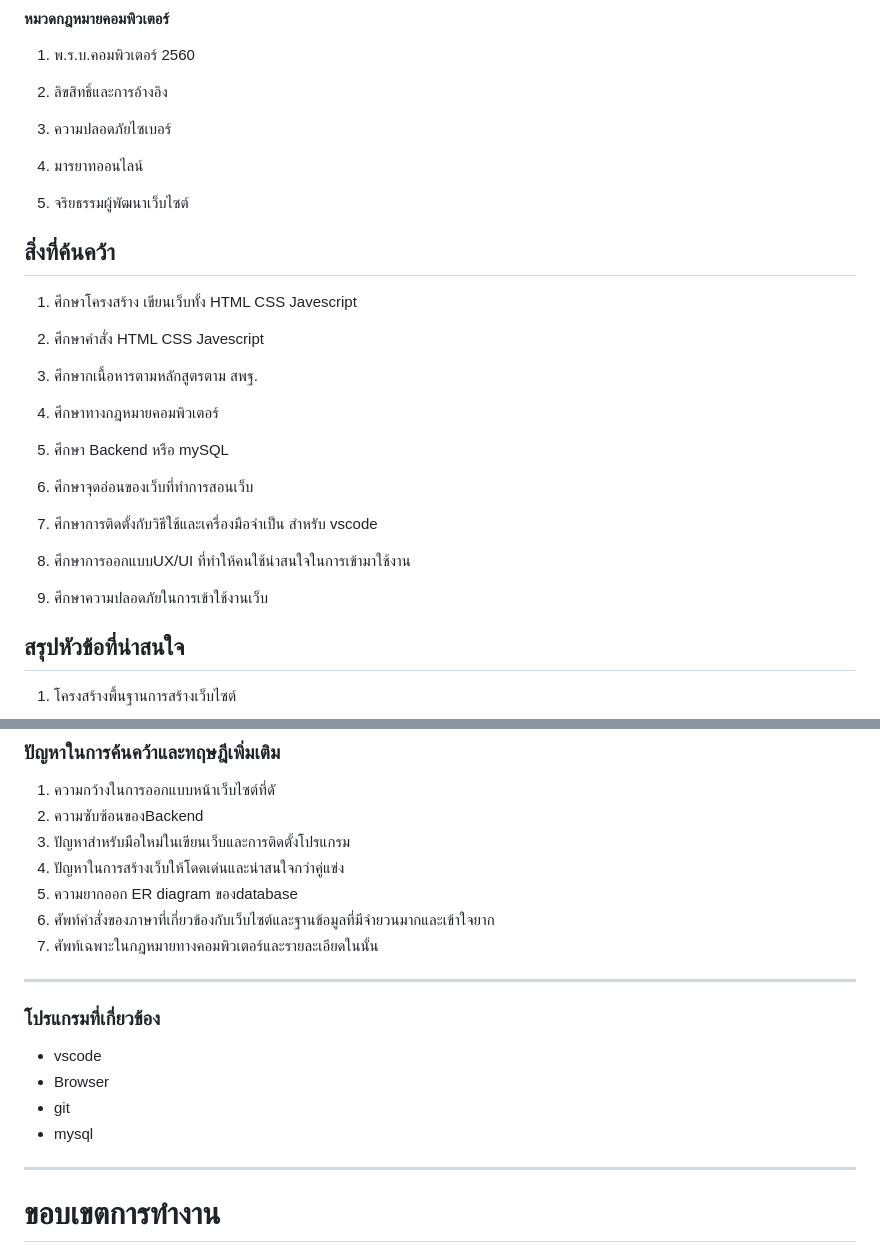
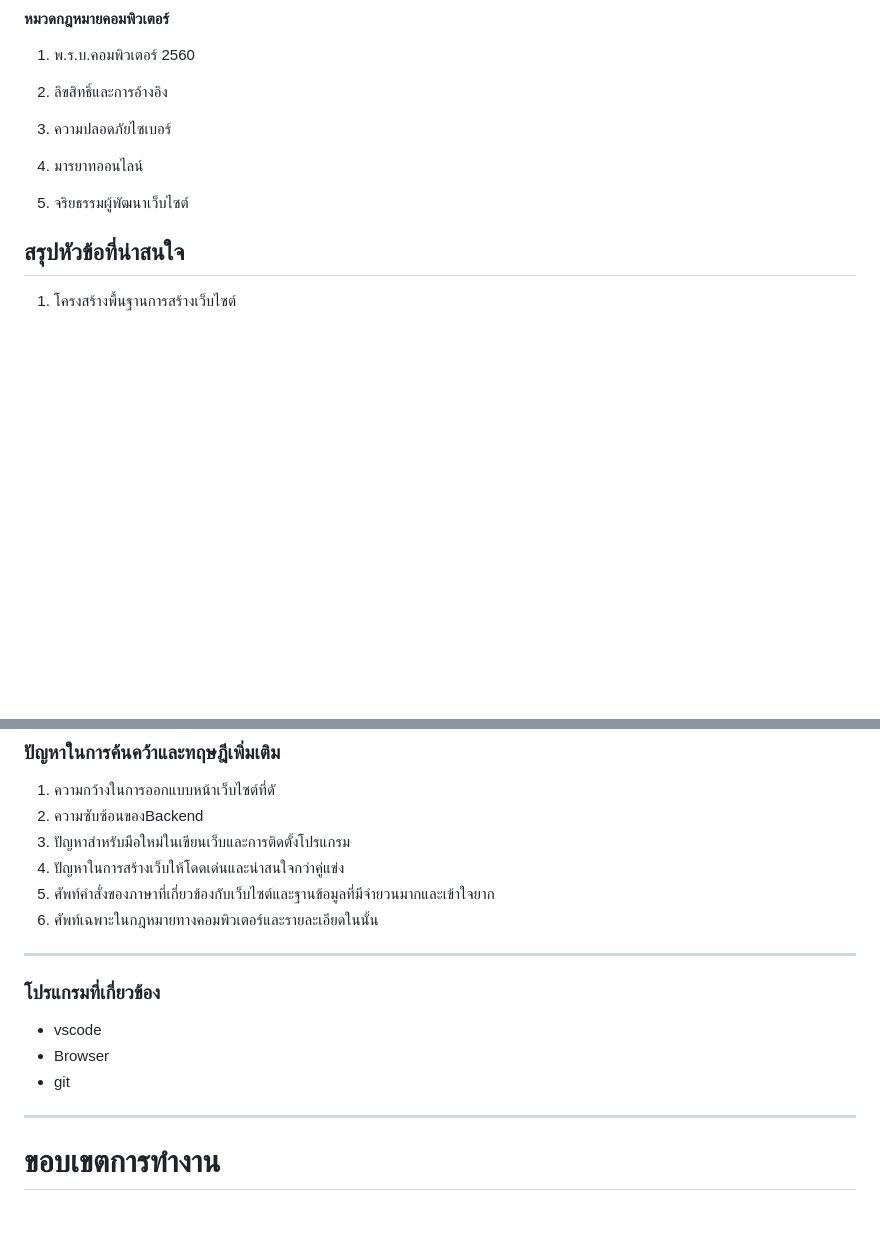
Before and after one commit to Ice068/Team-project-S, a Markdown page: 1st progress report.md, 2 parts joined by grey strips. GitHub-like rendering; blank space fills up the shorter version.

```diff
--- a/1st progress report.md
+++ b/1st progress report.md
@@ -53,25 +71,6 @@
 
 5. จริยธรรมผู้พัฒนาเว็บไซต์
 
-## สิ่งที่ค้นคว้า
-
-1. ศึกษาโครงสร้าง เขียนเว็บทั้ง HTML CSS Javescript
-
-2. ศึกษาคำสั่ง HTML CSS Javescript
-
-3. ศึกษากเนื้อหารตามหลักสูตรตาม สพฐ.
-
-4. ศึกษาทางกฎหมายคอมพิวเตอร์
-
-5. ศึกษา Backend หรือ mySQL
-
-6. ศึกษาจุดอ่อนของเว็บที่ทำการสอนเว็บ
-
-7. ศึกษาการติดตั้งกับวิธีใช้และเครื่องมือจำเป็น สำหรับ vscode
-
-8. ศึกษาการออกแบบUX/UI ที่ทำให้คนใช้น่าสนใจในการเข้ามาใช้งาน
-
-9. ศึกษาความปลอดภัยในการเข้าใช้งานเว็บ
 
 ## สรุปหัวข้อที่น่าสนใจ
 
@@ -184,9 +168,8 @@
 2. ความซับซ้อนของBackend
 3. ปัญหาสำหรับมือใหม่ในเขียนเว็บและการติดตั้งโปรแกรม
 4. ปัญหาในการสร้างเว็บให้โดดเด่นและน่าสนใจกว่าคู่แข่ง
-5. ความยากออก ER diagram ของdatabase
-6. ศัพท์คำสั่งของภาษาที่เกี่ยวข้องกับเว็บไซต์และฐานข้อมูลที่มีจำยวนมากและเข้าใจยาก
-7. ศัพท์เฉพาะในกฎหมายทางคอมพิวเตอร์และรายละเอียดในนั้น
+5. ศัพท์คำสั่งของภาษาที่เกี่ยวข้องกับเว็บไซต์และฐานข้อมูลที่มีจำยวนมากและเข้าใจยาก
+6. ศัพท์เฉพาะในกฎหมายทางคอมพิวเตอร์และรายละเอียดในนั้น
 
 ---
 
@@ -194,7 +177,6 @@
 - vscode
 - Browser
 - git
-- mysql
 
 ---
 
```
Also changed, not shown: other parts of 1st progress report.md (+23 -20 lines).
